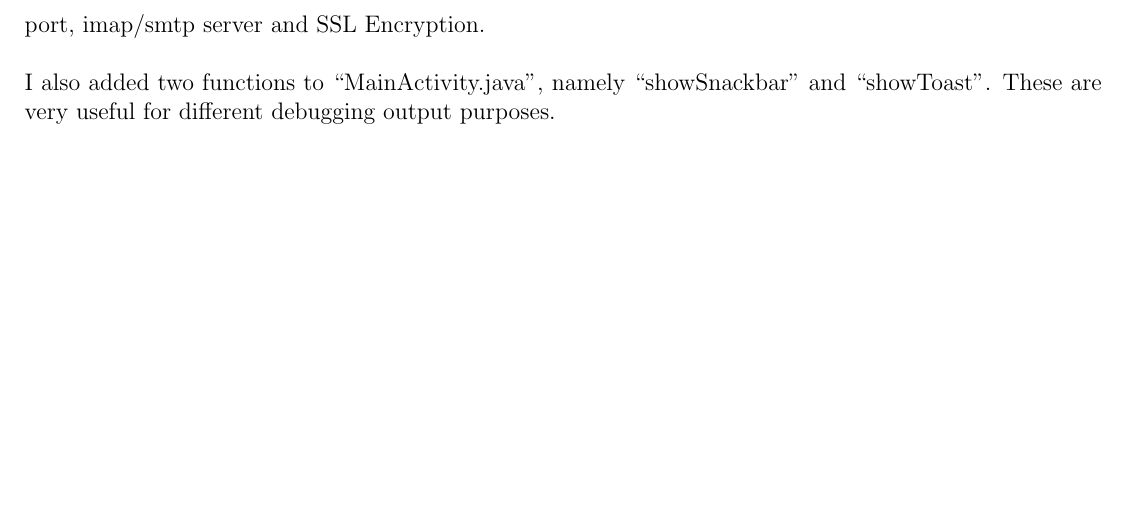
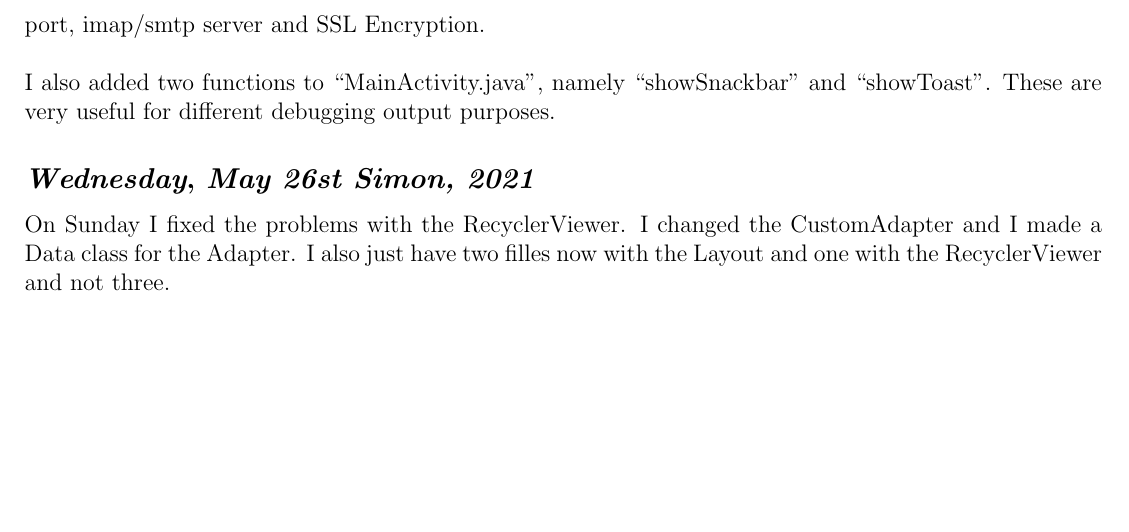
Before and after one commit to noahvogt/texdiary, a LaTeX document (diary/main.tex, which reads diary/2021/2021_05.tex): part of page 18 of 18, cut so that both start at the same text, the shorter picture padded with empty space. Compiled offline with pdfLaTeX.

Commit message:
added Sunday

```diff
--- a/diary/2021/2021_05.tex
+++ b/diary/2021/2021_05.tex
@@ -43,3 +43,12 @@ Then I added input validation: For the Name and Password I only have to check th
 When the Input is correct, a new windows will popup that I styled in \texttt{provider\_database\_checker.xml}. I named it that at first, because between the first popup and this it should check if the email domain is in the database of providers. Whatever, in this email you can customize the exact connection settings like port, imap/smtp server and SSL Encryption.\\
 
 I also added two functions to ``MainActivity.java'', namely ``showSnackbar'' and ``showToast''. These are very useful for different debugging output purposes.
+
+
+
+\def\day{\textit{May 26st Simon, 2021}}
+\def\weekday{\textit{Wednesday}}
+\subsection*{\weekday, \day}
+
+On Sunday I fixed the problems with the RecyclerViewer. I changed the CustomAdapter and I made a Data class for the Adapter. I also  just have two filles now with the Layout and one with the
+RecyclerViewer and not three.
```
